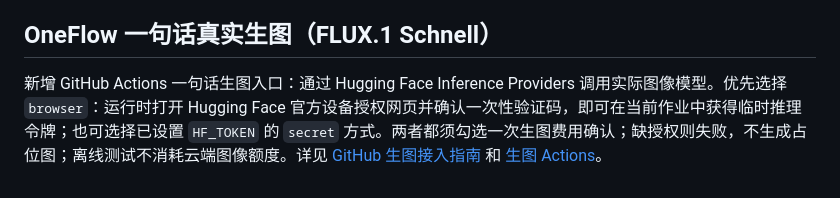
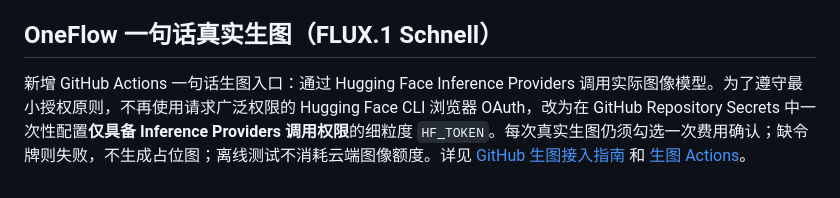
Before and after one commit to huuchaujfj102-beep/5588a, a Markdown page: README.md, the part around the change. GitHub-like rendering.

Commit message:
docs(security): make least-privilege Hugging Face token the only supported auth path

```diff
--- a/README.md
+++ b/README.md
@@ -44,4 +44,4 @@ push / PR 触发 GitHub Actions 的单元测试与示例审核，审核 JSON 保
 
 ## OneFlow 一句话真实生图（FLUX.1 Schnell）
 
-新增 GitHub Actions 一句话生图入口：通过 Hugging Face Inference Providers 调用实际图像模型。优先选择 `browser`：运行时打开 Hugging Face 官方设备授权网页并确认一次性验证码，即可在当前作业中获得临时推理令牌；也可选择已设置 `HF_TOKEN` 的 `secret` 方式。两者都须勾选一次生图费用确认；缺授权则失败，不生成占位图；离线测试不消耗云端图像额度。详见 [GitHub 生图接入指南](docs/oneflow-github-image.md) 和 [生图 Actions](.github/workflows/oneflow-generate-image.yml)。
+新增 GitHub Actions 一句话生图入口：通过 Hugging Face Inference Providers 调用实际图像模型。为了遵守最小授权原则，不再使用请求广泛权限的 Hugging Face CLI 浏览器 OAuth，改为在 GitHub Repository Secrets 中一次性配置**仅具备 Inference Providers 调用权限**的细粒度 `HF_TOKEN`。每次真实生图仍须勾选一次费用确认；缺令牌则失败，不生成占位图；离线测试不消耗云端图像额度。详见 [GitHub 生图接入指南](docs/oneflow-github-image.md) 和 [生图 Actions](.github/workflows/oneflow-generate-image.yml)。
```
